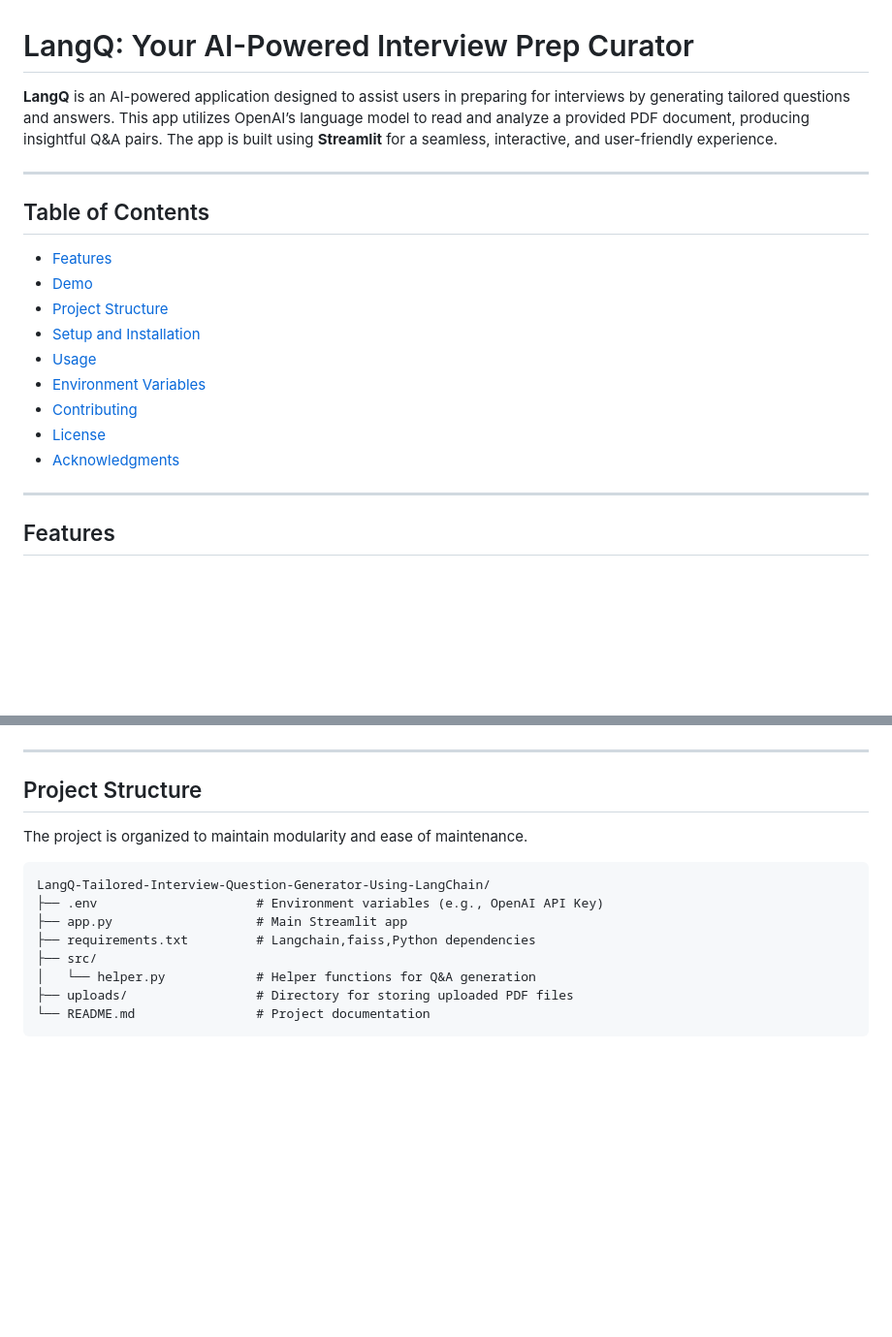
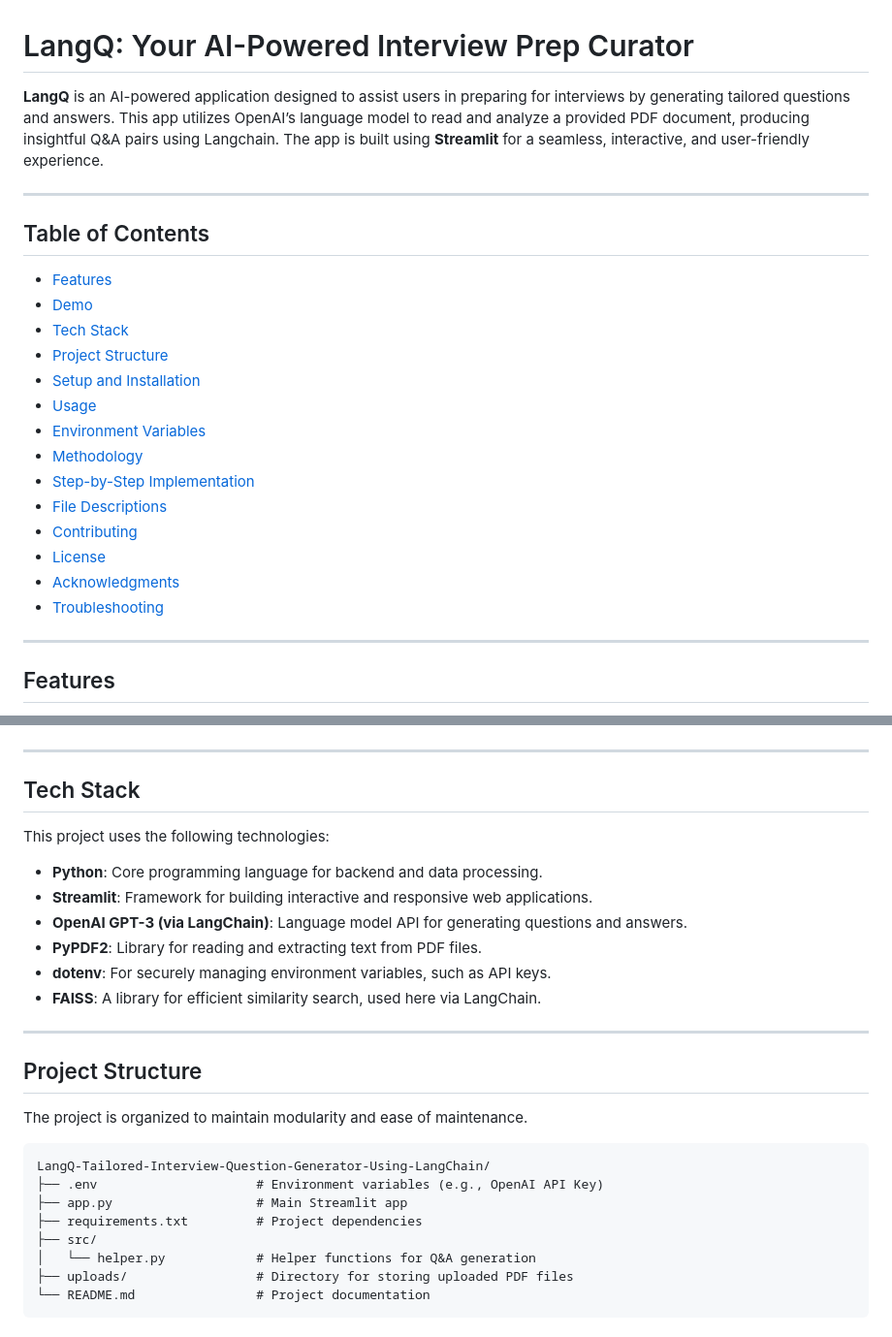
Before and after one commit to dileepkanumuri/LangQ-Tailored-Interview-Question-Generator-Using-LangChain, a Markdown page: README.md, 2 parts joined by grey strips. Shown: that part at 97% size. Rendered like a GitHub page; blank space fills up the shorter version.

```diff
--- a/README.md
+++ b/README.md
@@ -1,19 +1,24 @@
 # LangQ: Your AI-Powered Interview Prep Curator
 
-**LangQ** is an AI-powered application designed to assist users in preparing for interviews by generating tailored questions and answers. This app utilizes OpenAI’s language model to read and analyze a provided PDF document, producing insightful Q&A pairs. The app is built using **Streamlit** for a seamless, interactive, and user-friendly experience.
+**LangQ** is an AI-powered application designed to assist users in preparing for interviews by generating tailored questions and answers. This app utilizes OpenAI’s language model to read and analyze a provided PDF document, producing insightful Q&A pairs using Langchain. The app is built using **Streamlit** for a seamless, interactive, and user-friendly experience.
 
 ---
 
 ## Table of Contents
 - [Features](#features)
 - [Demo](#demo)
+- [Tech Stack](#tech-stack)
 - [Project Structure](#project-structure)
 - [Setup and Installation](#setup-and-installation)
 - [Usage](#usage)
 - [Environment Variables](#environment-variables)
+- [Methodology](#methodology)
+- [Step-by-Step Implementation](#step-by-step-implementation)
+- [File Descriptions](#file-descriptions)
 - [Contributing](#contributing)
 - [License](#license)
 - [Acknowledgments](#acknowledgments)
+- [Troubleshooting](#troubleshooting)
 
 ---
 
@@ -39,6 +44,18 @@ Here are some screenshots showcasing LangQ in action:
 
 ---
 
+## Tech Stack
+This project uses the following technologies:
+
+- **Python**: Core programming language for backend and data processing.
+- **Streamlit**: Framework for building interactive and responsive web applications.
+- **OpenAI GPT-3 (via LangChain)**: Language model API for generating questions and answers.
+- **PyPDF2**: Library for reading and extracting text from PDF files.
+- **dotenv**: For securely managing environment variables, such as API keys.
+- **FAISS**: A library for efficient similarity search, used here via LangChain.
+
+---
+
 ## Project Structure
 The project is organized to maintain modularity and ease of maintenance.
 
@@ -46,7 +63,7 @@ The project is organized to maintain modularity and ease of maintenance.
 LangQ-Tailored-Interview-Question-Generator-Using-LangChain/
 ├── .env                     # Environment variables (e.g., OpenAI API Key)
 ├── app.py                   # Main Streamlit app
-├── requirements.txt         # Langchain,faiss,Python dependencies
+├── requirements.txt         # Project dependencies
 ├── src/
 │   └── helper.py            # Helper functions for Q&A generation
 ├── uploads/                 # Directory for storing uploaded PDF files
```
Also changed, not shown: other parts of README.md (+60 -1 lines).
